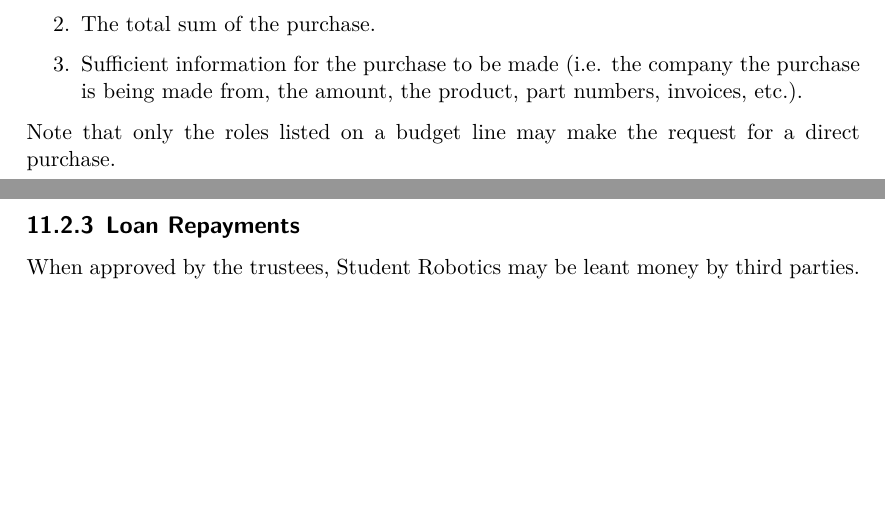
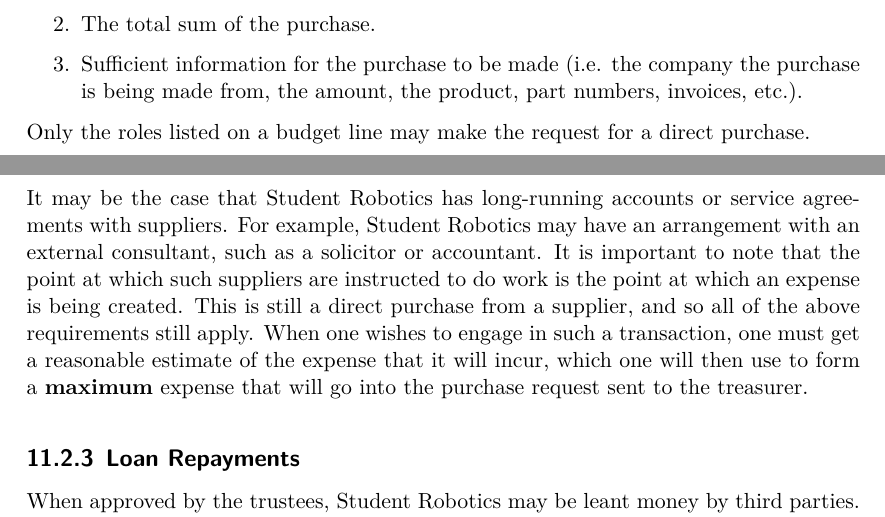
Before and after one commit to Adimote/legacy-ops-manual, a LaTeX document (ops-manual.tex, which reads chapters/money.tex): two parts of pages 18 and 19 of 21, joined at a grey line, cut so that both start at the same text, the shorter picture padded with empty space. Compiled offline with XeLaTeX.

Commit message:
money: Add para about long-running contracts

```diff
--- a/chapters/money.tex
+++ b/chapters/money.tex
@@ -88,7 +88,9 @@
 \item Sufficient information for the purchase to be made (i.e. the company the purchase is being made from, the amount, the product, part numbers, invoices, etc.).
 \end{enumerate}
 
-Note that only the roles listed on a budget line may make the request for a direct purchase.
+Only the roles listed on a budget line may make the request for a direct purchase.
+
+It may be the case that Student Robotics has long-running accounts or service agreements with suppliers.  For example, Student Robotics may have an arrangement with an external consultant, such as a solicitor or accountant.  It is important to note that the point at which such suppliers are instructed to do work is the point at which an expense is being created.  This is still a direct purchase from a supplier, and so all of the above requirements still apply.  When one wishes to engage in such a transaction, one must get a reasonable estimate of the expense that it will incur, which one will then use to form a \textbf{maximum} expense that will go into the purchase request sent to the treasurer.
 
 \subsection{Loan Repayments}
 
```
